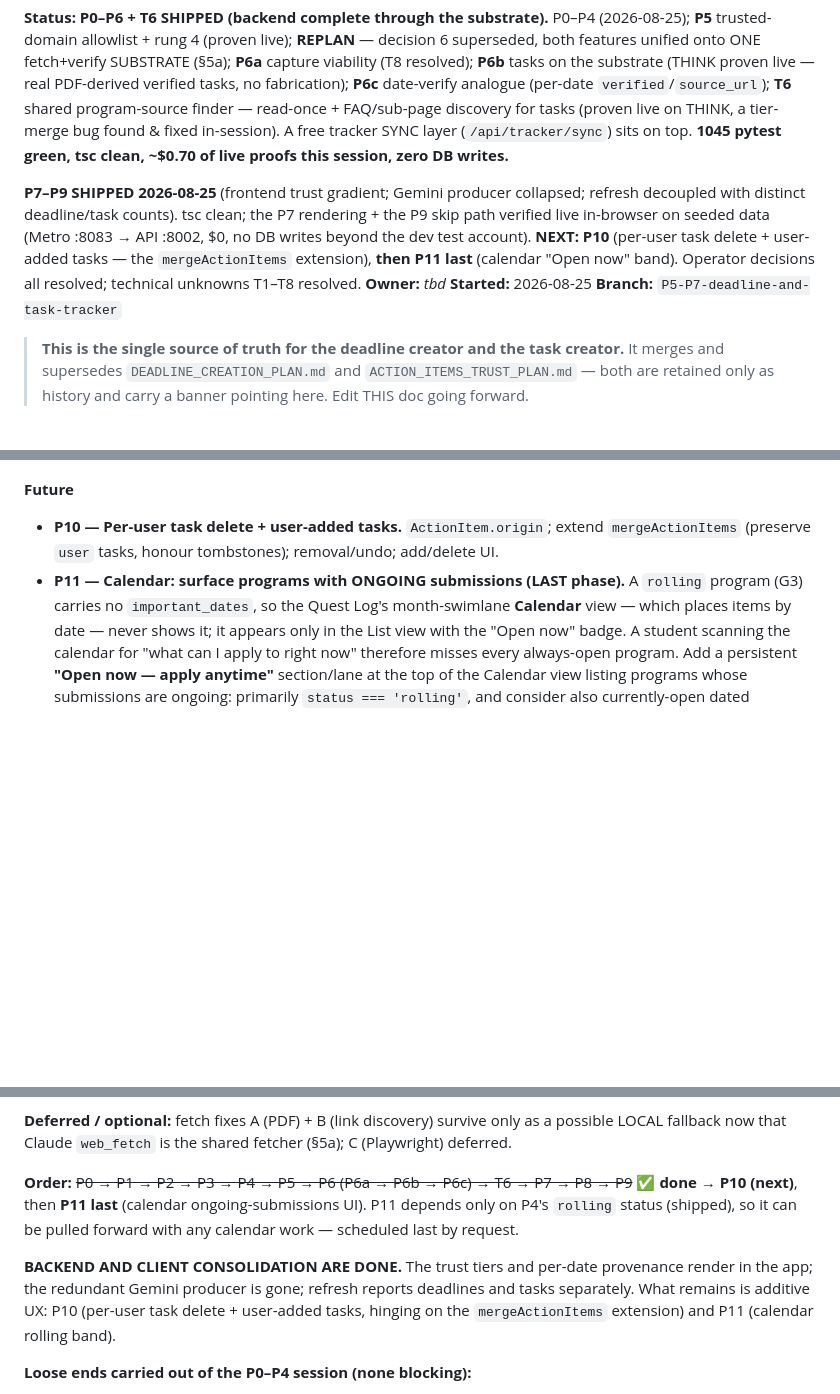
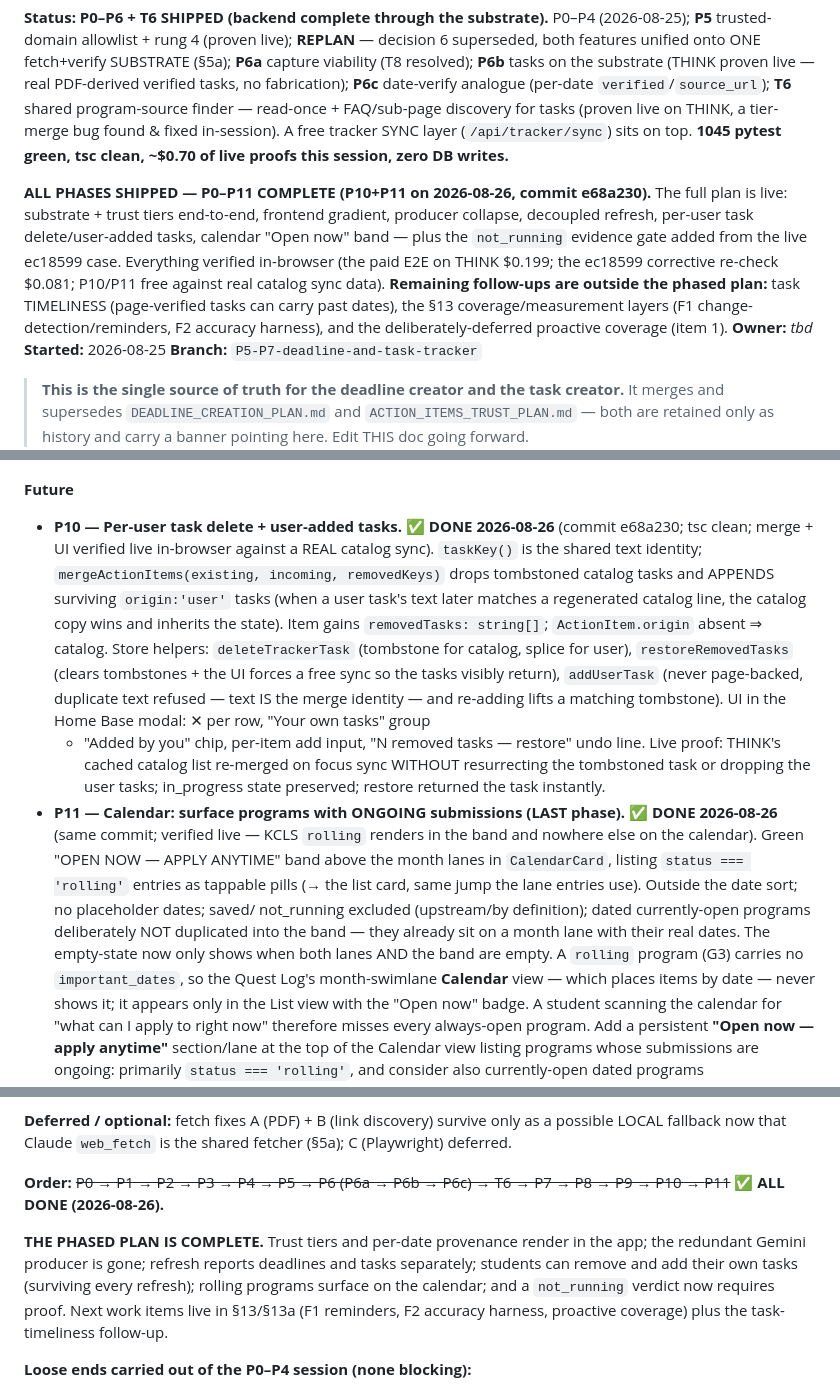
Before and after one commit to bluefeather78/wingman, a Markdown page: DEADLINE_AND_TASK_PLAN.md, 3 parts joined by grey strips. GitHub-like rendering; blank space fills up the shorter version.

Commit message:
Plan: P10+P11 shipped - the phased plan is complete
Co-Authored-By: Claude Fable 5 <noreply@anthropic.com>

```diff
--- a/DEADLINE_AND_TASK_PLAN.md
+++ b/DEADLINE_AND_TASK_PLAN.md
@@ -9,12 +9,15 @@ program-source finder — read-once + FAQ/sub-page discovery for tasks (proven l
 tier-merge bug found & fixed in-session). A free tracker SYNC layer (`/api/tracker/sync`) sits on
 top. **1045 pytest green, tsc clean, ~$0.70 of live proofs this session, zero DB writes.**
 
-**P7–P9 SHIPPED 2026-08-25** (frontend trust gradient; Gemini producer collapsed; refresh
-decoupled with distinct deadline/task counts). tsc clean; the P7 rendering + the P9 skip path
-verified live in-browser on seeded data (Metro :8083 → API :8002, $0, no DB writes beyond the
-dev test account). **NEXT: P10** (per-user task delete + user-added tasks — the
-`mergeActionItems` extension), **then P11 last** (calendar "Open now" band). Operator decisions
-all resolved; technical unknowns T1–T8 resolved.
+**ALL PHASES SHIPPED — P0–P11 COMPLETE (P10+P11 on 2026-08-26, commit e68a230).** The full
+plan is live: substrate + trust tiers end-to-end, frontend gradient, producer collapse,
+decoupled refresh, per-user task delete/user-added tasks, calendar "Open now" band — plus the
+`not_running` evidence gate added from the live ec18599 case. Everything verified in-browser
+(the paid E2E on THINK $0.199; the ec18599 corrective re-check $0.081; P10/P11 free against
+real catalog sync data). **Remaining follow-ups are outside the phased plan:** task
+TIMELINESS (page-verified tasks can carry past dates), the §13 coverage/measurement layers
+(F1 change-detection/reminders, F2 accuracy harness), and the deliberately-deferred proactive
+coverage (item 1).
 **Owner:** _tbd_  **Started:** 2026-08-25  **Branch:** `P5-P7-deadline-and-task-tracker`
 
 > **This is the single source of truth for the deadline creator and the task creator.**
@@ -671,9 +674,28 @@ operator decisions resolved; T1–T8 at build time)*
   ($0): one 404'd deadline call, NO task call, honest "1 added by URL can't be auto-checked".
 
 **Future**
-- **P10 — Per-user task delete + user-added tasks.** `ActionItem.origin`; extend
-  `mergeActionItems` (preserve `user` tasks, honour tombstones); removal/undo; add/delete UI.
-- **P11 — Calendar: surface programs with ONGOING submissions (LAST phase).** A `rolling`
+- **P10 — Per-user task delete + user-added tasks. ✅ DONE 2026-08-26** (commit e68a230; tsc
+  clean; merge + UI verified live in-browser against a REAL catalog sync). `taskKey()` is the
+  shared text identity; `mergeActionItems(existing, incoming, removedKeys)` drops tombstoned
+  catalog tasks and APPENDS surviving `origin:'user'` tasks (when a user task's text later
+  matches a regenerated catalog line, the catalog copy wins and inherits the state). Item
+  gains `removedTasks: string[]`; `ActionItem.origin` absent ⇒ catalog. Store helpers:
+  `deleteTrackerTask` (tombstone for catalog, splice for user), `restoreRemovedTasks`
+  (clears tombstones + the UI forces a free sync so the tasks visibly return), `addUserTask`
+  (never page-backed, duplicate text refused — text IS the merge identity — and re-adding
+  lifts a matching tombstone). UI in the Home Base modal: ✕ per row, "Your own tasks" group
+  + "Added by you" chip, per-item add input, "N removed tasks — restore" undo line. Live
+  proof: THINK's cached catalog list re-merged on focus sync WITHOUT resurrecting the
+  tombstoned task or dropping the user tasks; in_progress state preserved; restore returned
+  the task instantly.
+- **P11 — Calendar: surface programs with ONGOING submissions (LAST phase). ✅ DONE
+  2026-08-26** (same commit; verified live — KCLS `rolling` renders in the band and nowhere
+  else on the calendar). Green "OPEN NOW — APPLY ANYTIME" band above the month lanes in
+  `CalendarCard`, listing `status === 'rolling'` entries as tappable pills (→ the list card,
+  same jump the lane entries use). Outside the date sort; no placeholder dates; saved/
+  not_running excluded (upstream/by definition); dated currently-open programs deliberately
+  NOT duplicated into the band — they already sit on a month lane with their real dates.
+  The empty-state now only shows when both lanes AND the band are empty. A `rolling`
   program (G3) carries no `important_dates`, so the Quest Log's month-swimlane **Calendar**
   view — which places items by date — never shows it; it appears only in the List view with
   the "Open now" badge. A student scanning the calendar for "what can I apply to right now"
@@ -692,15 +714,14 @@ operator decisions resolved; T1–T8 at build time)*
 **Deferred / optional:** fetch fixes A (PDF) + B (link discovery) survive only as a possible
 LOCAL fallback now that Claude `web_fetch` is the shared fetcher (§5a); C (Playwright) deferred.
 
-**Order:** ~~P0 → P1 → P2 → P3 → P4 → P5 → P6 (P6a → P6b → P6c) → T6 → P7 → P8 → P9~~ ✅ **done**
-→ **P10 (next)**, then **P11 last** (calendar ongoing-submissions UI). P11 depends only on P4's
-`rolling` status (shipped), so it can be pulled forward with any calendar work — scheduled last
-by request.
+**Order:** ~~P0 → P1 → P2 → P3 → P4 → P5 → P6 (P6a → P6b → P6c) → T6 → P7 → P8 → P9 → P10 →
+P11~~ ✅ **ALL DONE (2026-08-26).**
 
-**BACKEND AND CLIENT CONSOLIDATION ARE DONE.** The trust tiers and per-date provenance render
-in the app; the redundant Gemini producer is gone; refresh reports deadlines and tasks
-separately. What remains is additive UX: P10 (per-user task delete + user-added tasks, hinging
-on the `mergeActionItems` extension) and P11 (calendar rolling band).
+**THE PHASED PLAN IS COMPLETE.** Trust tiers and per-date provenance render in the app; the
+redundant Gemini producer is gone; refresh reports deadlines and tasks separately; students
+can remove and add their own tasks (surviving every refresh); rolling programs surface on the
+calendar; and a `not_running` verdict now requires proof. Next work items live in §13/§13a
+(F1 reminders, F2 accuracy harness, proactive coverage) plus the task-timeliness follow-up.
 
 **Loose ends carried out of the P0–P4 session (none blocking):**
 - P0 tasks-on-Claude never run on real rows — a graded sample costs money; do one when
```
Also changed, not shown: other parts of DEADLINE_AND_TASK_PLAN.md (+11 -0 lines).
